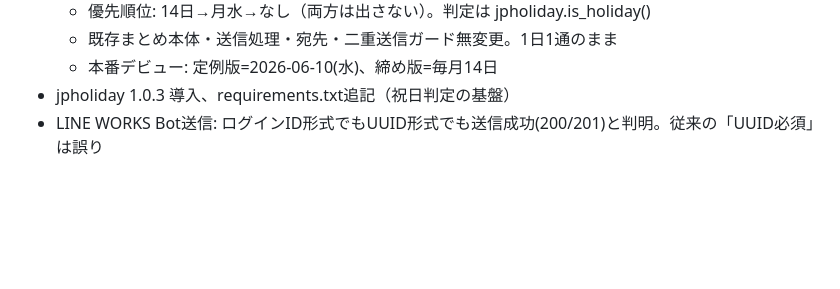
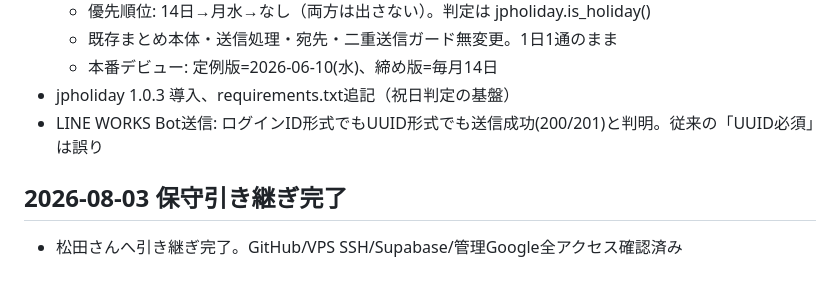
Before and after one commit to stampingdakoku-bot/kot-alert-lineworks, a Markdown page: CLAUDE.md, the part around the change. Drawn GitHub-style; blank space fills up the shorter version.

Commit message:
docs: 松田さんへの保守引き継ぎ完了を記録

```diff
--- a/CLAUDE.md
+++ b/CLAUDE.md
@@ -286,3 +286,6 @@ breakTime==45 は 5件2名（水津悠斗4件・西口恵1件、全件山口店
   - 本番デビュー: 定例版=2026-06-10(水)、締め版=毎月14日
 - jpholiday 1.0.3 導入、requirements.txt追記（祝日判定の基盤）
 - LINE WORKS Bot送信: ログインID形式でもUUID形式でも送信成功(200/201)と判明。従来の「UUID必須」は誤り
+
+## 2026-08-03 保守引き継ぎ完了
+- 松田さんへ引き継ぎ完了。GitHub/VPS SSH/Supabase/管理Google全アクセス確認済み
```
